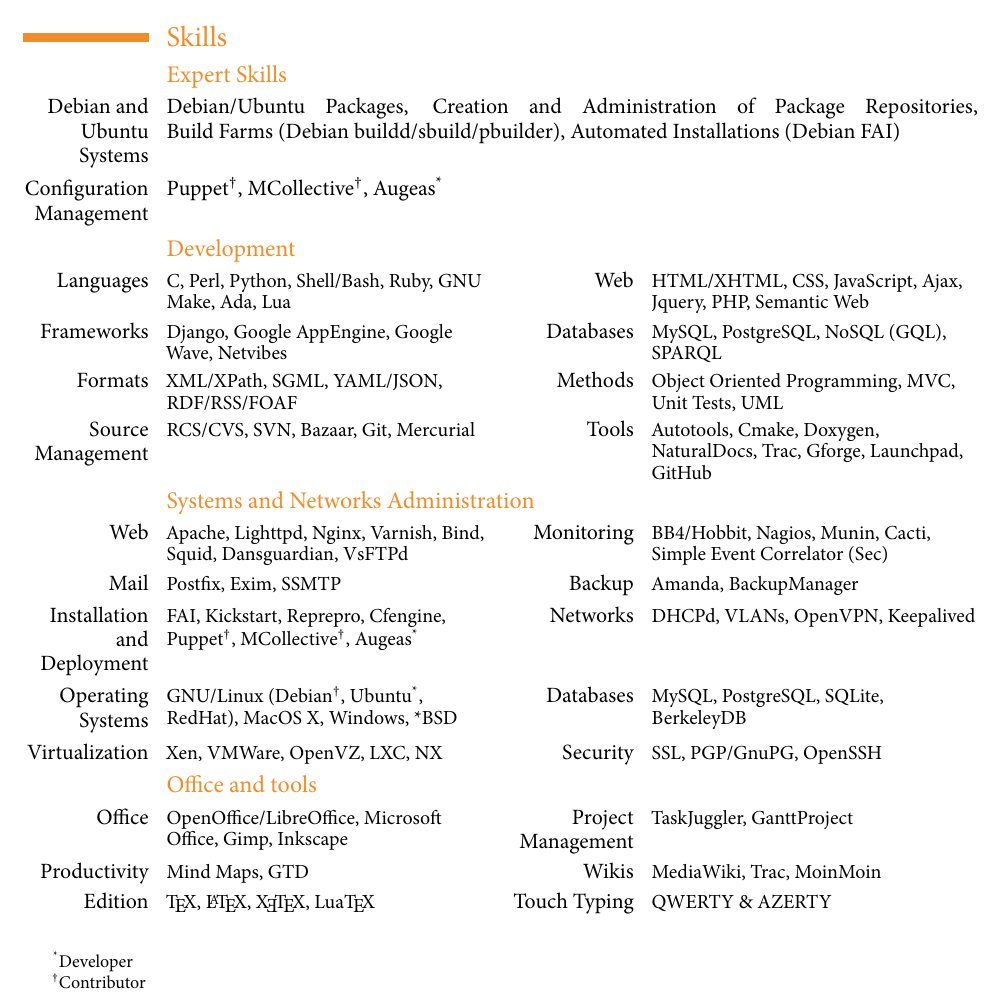
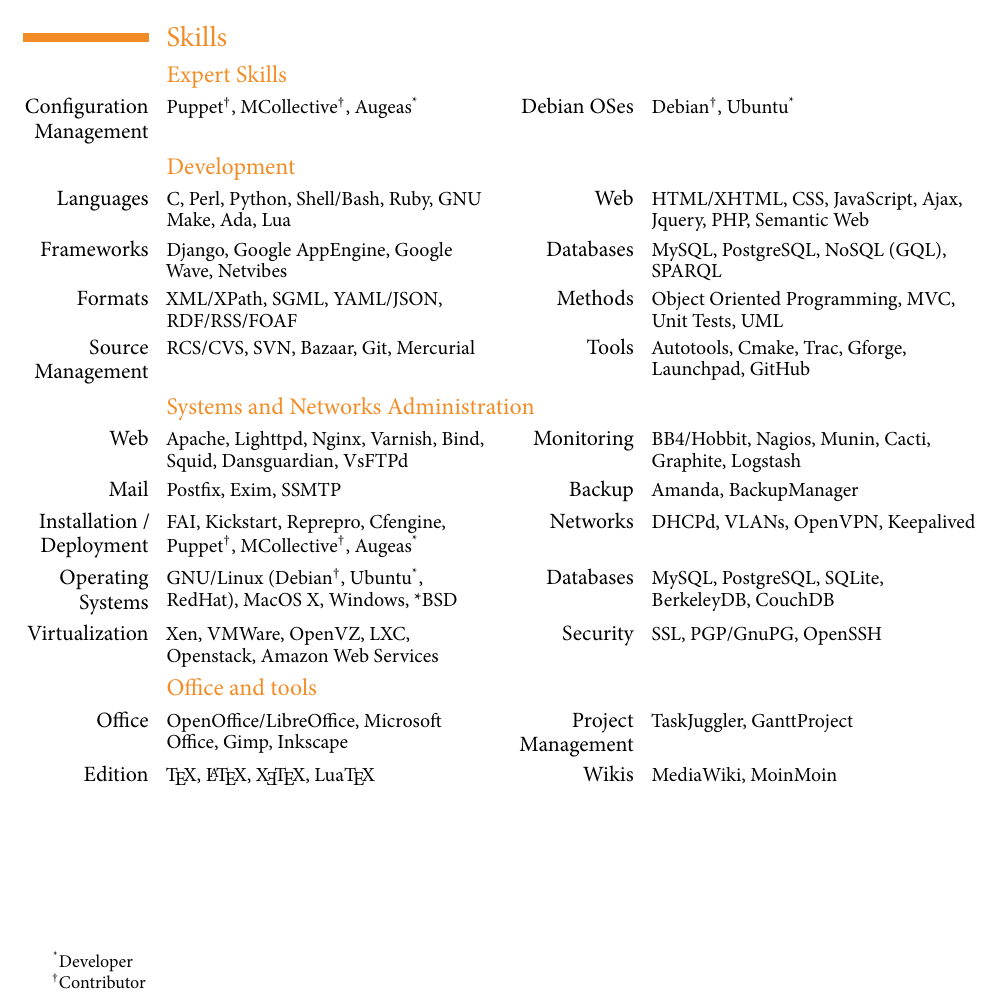
Before and after one commit to raphink/CV, a LaTeX CV (RaphaelPinson_en.tex): part of page 1 of 3, cut so that both start at the same text. The pictures show the PDF file RaphaelPinson_en.pdf that the author committed with the source.

Commit message:
Cleanup skills

```diff
--- a/RaphaelPinson_en.tex
+++ b/RaphaelPinson_en.tex
@@ -45,11 +45,8 @@
 \section{Skills}
 
 \subsection{Expert Skills}
-\cvline{Debian and Ubuntu Systems}{Debian/Ubuntu Packages,
-  Creation and Administration of Package Repositories, \linebreak
-  Build Farms (Debian buildd/sbuild/pbuilder),
-  Automated Installations (Debian FAI)}
-\cvline{Configuration Management}{Puppet\contributor, MCollective\contributor, Augeas\developer}
+\cvcomputer{Configuration Management}{Puppet\contributor, MCollective\contributor, Augeas\developer}
+           {Debian OSes}{Debian\contributor, Ubuntu\developer}
 
 \subsection{Development}
 \cvcomputer{Languages}{C, Perl, Python, Shell/Bash, Ruby, GNU Make, Ada, Lua}
@@ -59,32 +56,29 @@
 \cvcomputer{Formats}{XML/XPath, SGML, YAML/JSON, RDF/RSS/FOAF}
            {Methods}{Object Oriented Programming, MVC, Unit Tests, UML}
 \cvcomputer{Source Management}{RCS/CVS, SVN, Bazaar, Git, Mercurial}
-           {Tools}{Autotools, Cmake, Doxygen, NaturalDocs, Trac,
+           {Tools}{Autotools, Cmake, Trac,
                    Gforge, Launchpad, GitHub}
 
 \subsection{Systems and Networks Administration}
 \cvcomputer{Web}{Apache, Lighttpd, Nginx, Varnish, Bind, Squid, Dansguardian, VsFTPd}
-           {Monitoring}{BB4/Hobbit, Nagios, Munin, Cacti,
-                        Simple Event Correlator (Sec)}
+           {Monitoring}{BB4/Hobbit, Nagios, Munin, Cacti, Graphite, Logstash}
 \cvcomputer{Mail}{Postfix, Exim, SSMTP}
            {Backup}{Amanda, BackupManager}
-\cvcomputer{Installation and Deployment}{FAI, Kickstart, Reprepro, Cfengine,
+\cvcomputer{Installation / Deployment}{FAI, Kickstart, Reprepro, Cfengine,
                                          Puppet\contributor, MCollective\contributor, Augeas\developer}
            {Networks}{DHCPd, VLANs, OpenVPN, Keepalived}
 \cvcomputer{Operating Systems}{GNU/Linux (Debian\contributor, Ubuntu\developer, RedHat),
                                MacOS X, Windows, *BSD}
-           {Databases}{MySQL, PostgreSQL, SQLite, BerkeleyDB}
-\cvcomputer{Virtualization}{Xen, VMWare, OpenVZ, LXC, NX}
+           {Databases}{MySQL, PostgreSQL, SQLite, BerkeleyDB, CouchDB}
+\cvcomputer{Virtualization}{Xen, VMWare, OpenVZ, LXC, Openstack, Amazon Web Services}
            {Security}{SSL, PGP/GnuPG, OpenSSH}
 
 \subsection{Office and tools}
 \cvcomputer{Office}{OpenOffice/LibreOffice, Microsoft Office, Gimp,
                     Inkscape}
            {Project Management}{TaskJuggler, GanttProject}
-\cvcomputer{Productivity}{Mind Maps, GTD}
-           {Wikis}{MediaWiki, Trac, MoinMoin}
 \cvcomputer{Edition}{\TeX{}, \LaTeX{}, \XeTeX{}, \LuaTeX{}}
-           {Touch Typing}{QWERTY \& AZERTY}
+           {Wikis}{MediaWiki, MoinMoin}
 
 \devnotes{Developer}{Contributor}
 
```
Also changed, not shown: RaphaelPinson_fr.tex (+7 -11 lines), RaphaelPinson_en.pdf, RaphaelPinson_fr.pdf.
